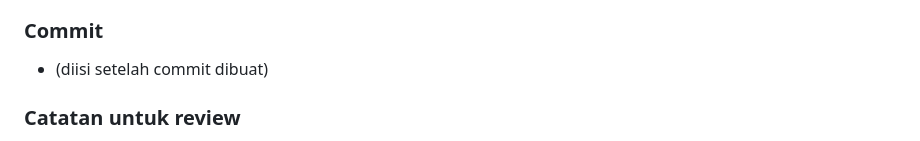
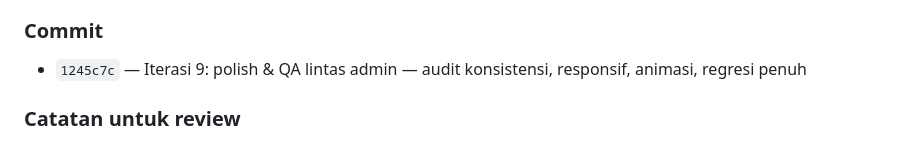
Before and after one commit to bagusbatra/bagus-batra, a Markdown page: docs/LOG-ITERASI.md, the part around the change. Drawn GitHub-style.

Commit message:
docs: catat commit hash Iterasi 9 di LOG-ITERASI
Co-Authored-By: Claude Sonnet 5 <noreply@anthropic.com>

```diff
--- a/docs/LOG-ITERASI.md
+++ b/docs/LOG-ITERASI.md
@@ -77,7 +77,7 @@ Audit dilakukan dengan membaca seluruh `resources/views/admin/**` dan `app/Http/
   - Server `php artisan serve` dimatikan setelah verifikasi (proses PHP di-`Stop-Process`, dikonfirmasi request berikutnya gagal connect).
 
 ### Commit
-- (diisi setelah commit dibuat)
+- `1245c7c` — Iterasi 9: polish & QA lintas admin — audit konsistensi, responsif, animasi, regresi penuh
 
 ### Catatan untuk review
 - **Fase 1 (Iterasi 0-9) sekarang BENAR-BENAR TUNTAS.** Seluruh 12 menu admin punya fungsi nyata (Playground memang permanen tanpa form data, by design — bukan belum-selesai), seluruh audit polish (konsistensi/responsif/animasi) sudah dijalankan, dan seluruh regresi publik+admin hijau termasuk 2 bug 500 yang ditemukan & diperbaiki di iterasi ini sendiri. Percobaan Iterasi 9 sebelumnya (sesi terpisah) berhenti karena error sesi API sebelum sempat mengubah kode apa pun — eksekusi kali ini adalah realisasi pertama & satu-satunya untuk Iterasi 9.
```
